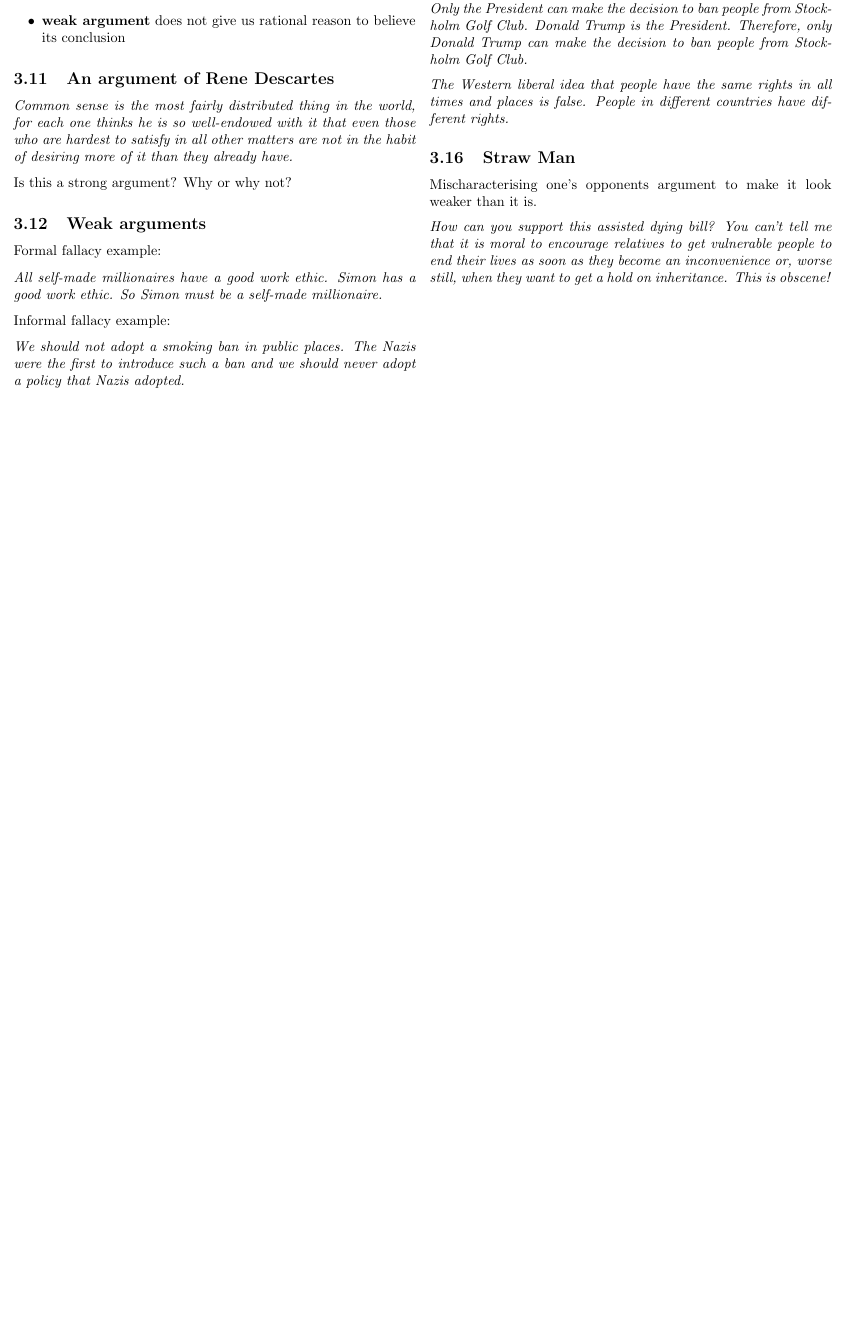
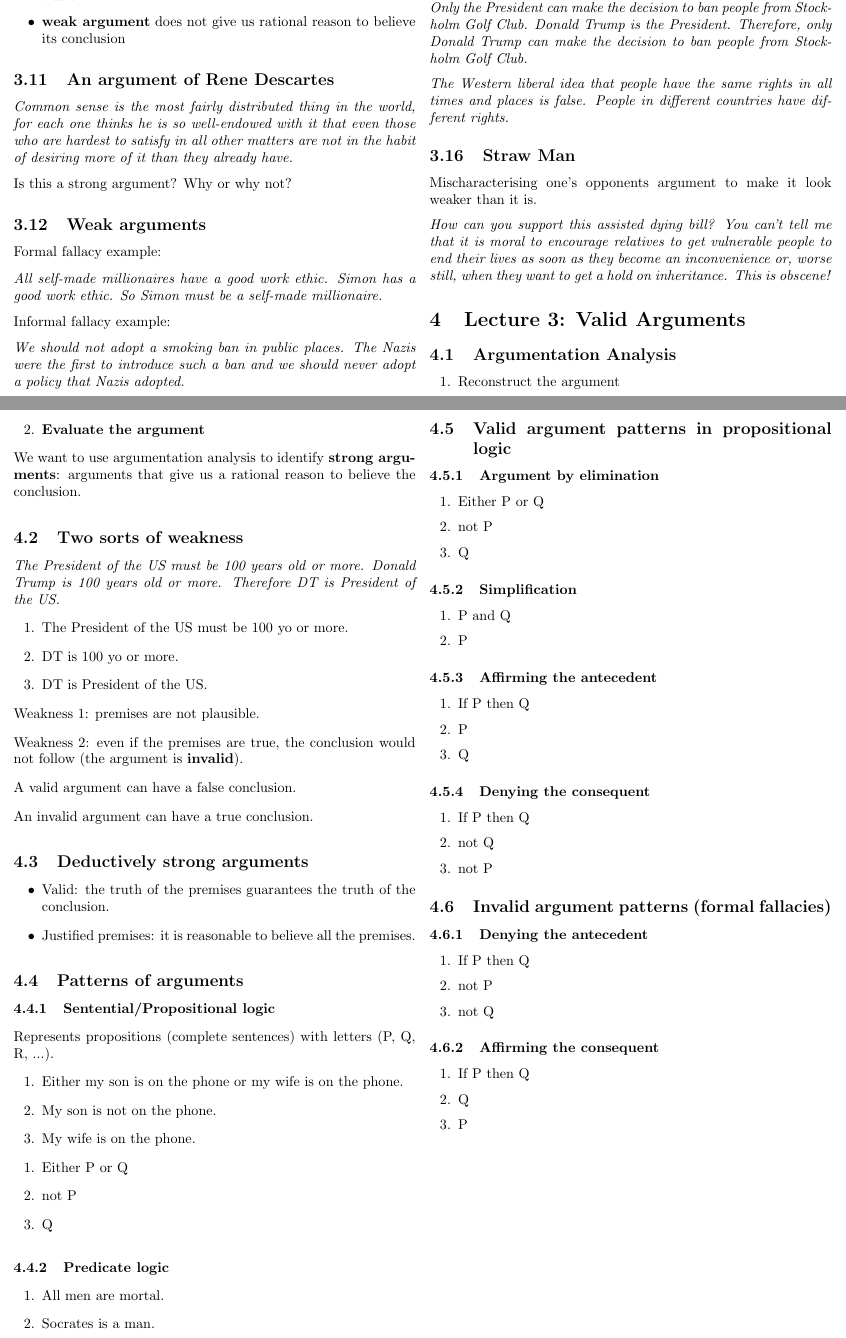
Before and after one commit to tomaszgarbus/kritiskt-tankande, a LaTeX document (main.tex, which reads content/lecture3.tex): part of page 2 of 2 before the commit and two parts of pages 2 and 3 of 3 after it, the two joined at a grey line, cut so that both start at the same text, the shorter picture padded with empty space. Compiled offline with pdfLaTeX.

Commit message:
Updates from Overleaf

```diff
--- /dev/null
+++ b/content/lecture3.tex
@@ -0,0 +1,67 @@
+%%%%%#####%%%%%#####%%%%%#####%%%%%#####%%%%%#####%%%%%#####%%%%%#####%%%%%#####
+
+\section{Lecture 3: Valid Arguments}
+
+\subsection{Argumentation Analysis}
+
+\begin{enumerate}
+    \item Reconstruct the argument
+    \item \textbf{Evaluate the argument}
+\end{enumerate}
+
+We want to use argumentation analysis to identify
+\textbf{strong arguments}: arguments that give us a rational
+reason to believe the conclusion.
+
+\subsection{Two sorts of weakness}
+
+\textit{The President of the US must be 100 years old or more. Donald Trump
+is 100 years old or more. Therefore DT is President of the US.}
+
+\begin{enumerate}
+    \item The President of the US must be 100 yo or more.
+    \item DT is 100 yo or more.
+    \item DT is President of the US.
+\end{enumerate}
+
+Weakness 1: premises are not plausible.
+
+Weakness 2: even if the premises are true, the conclusion would not follow
+(the argument is \textbf{invalid}).
+
+A valid argument can have a false conclusion.
+
+An invalid argument can have a true conclusion.
+
+\subsection{Deductively strong arguments}
+
+\begin{itemize}
+    \item Valid: the truth of the premises guarantees the truth of the
+        conclusion.
+    \item Justified premises: it is reasonable to believe all the premises.
+\end{itemize}
+
+\subsection{Patterns of arguments}
+
+\subsubsection{Sentential/Propositional logic}
+
+Represents propositions (complete sentences) with letters (P, Q, R, ...).
+
+\begin{enumerate}
+    \item Either my son is on the phone or my wife is on the phone.
+    \item My son is not on the phone.
+    \item My wife is on the phone.
+\end{enumerate}
+
+\begin{enumerate}
+    \item Either P or Q
+    \item not P
+    \item Q
+\end{enumerate}
+
+\subsubsection{Predicate logic}
+
+\begin{enumerate}
+    \item All men are mortal.
+    \item Socrates is a man.
+    \item Socrates is mortal.
@@ -0,0 +76,52 @@
+\subsection{Valid argument patterns in propositional logic}
+
+\subsubsection{Argument by elimination}
+
+\begin{enumerate}
+    \item Either P or Q
+    \item not P
+    \item Q
+\end{enumerate}
+
+\subsubsection{Simplification}
+
+\begin{enumerate}
+    \item P and Q
+    \item P
+\end{enumerate}
+
+\subsubsection{Affirming the antecedent}
+
+\begin{enumerate}
+    \item If P then Q
+    \item P
+    \item Q
+\end{enumerate}
+
+\subsubsection{Denying the consequent}
+
+\begin{enumerate}
+    \item If P then Q
+    \item not Q
+    \item not P
+\end{enumerate}
+
+\subsection{Invalid argument patterns (formal fallacies)}
+
+\subsubsection{Denying the antecedent}
+
+\begin{enumerate}
+    \item If P then Q
+    \item not P
+    \item not Q
+\end{enumerate}
+
+\subsubsection{Affirming the consequent}
+
+\begin{enumerate}
+    \item If P then Q
+    \item Q
+    \item P
+\end{enumerate}
+
+%%%%%#####%%%%%#####%%%%%#####%%%%%#####%%%%%#####%%%%%#####%%%%%#####%%%%%#####
```
Also changed, not shown: main.tex (+1 -0 lines), content/lecture3.tex (8 more changed lines).
